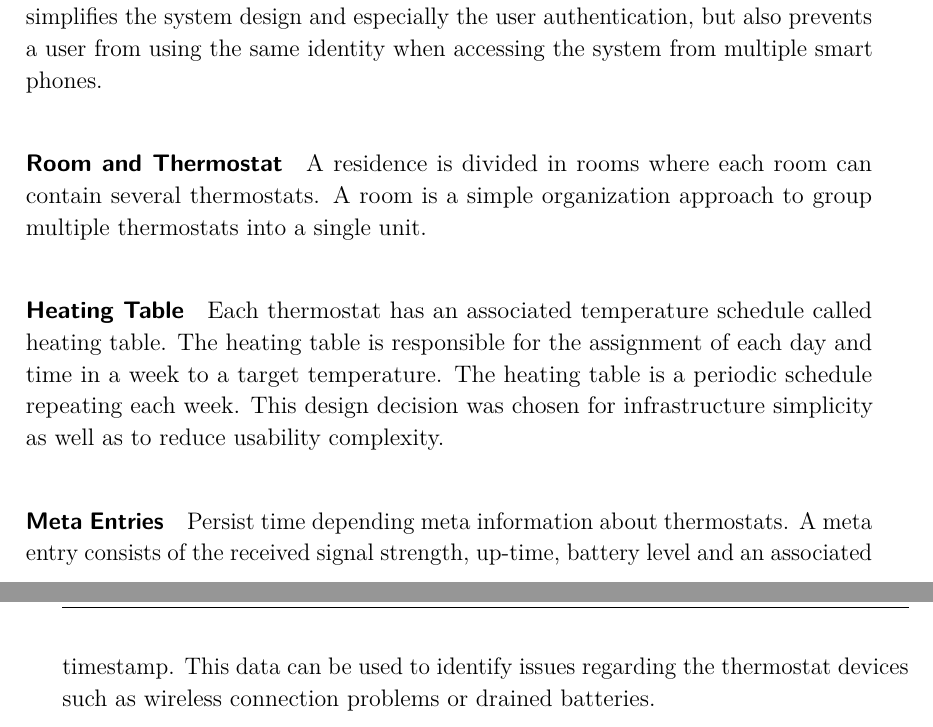
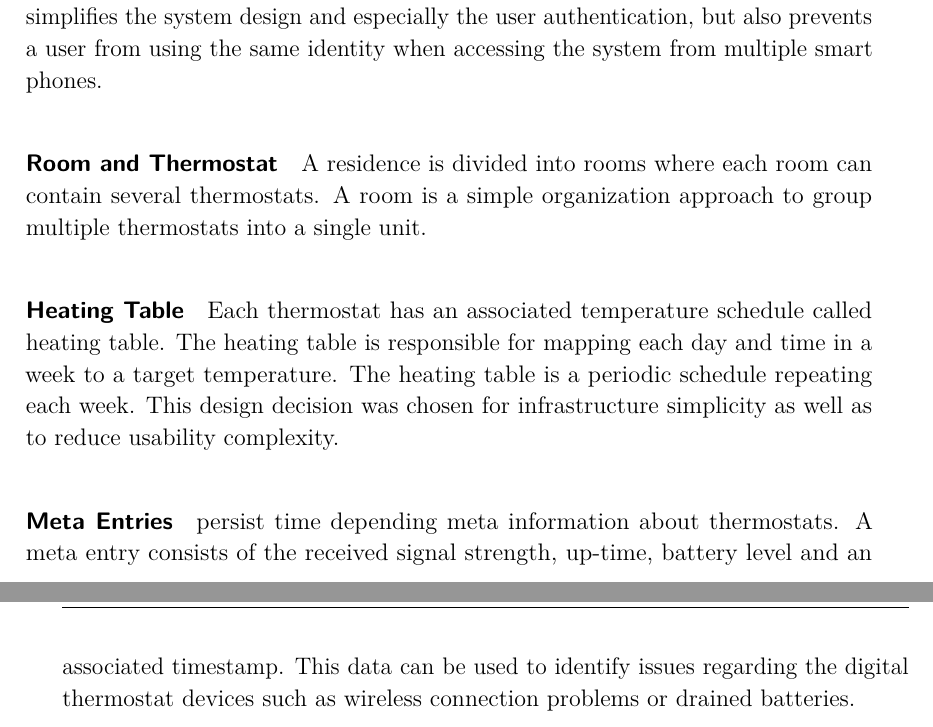
Before and after one commit to spiegelm/smart-heating-report, a LaTeX thesis (thesis.tex, which reads sections/system_overview.tex): two parts of pages 16 and 17 of 45, joined at a grey line, cut so that both start at the same text. Compiled offline with pdfLaTeX.

Commit message:
Small fixes in System Overview

```diff
--- a/sections/system_overview.tex
+++ b/sections/system_overview.tex
@@ -37,13 +37,13 @@ The fundamental unit of each deployment is the residence. Each residence corresp
 Each residence can contain multiple users. A user is associated to exactly one residence and is identified by its smart phone serial number. This design decision simplifies the system design and especially the user authentication, but also prevents a user from using the same identity when accessing the system from multiple smart phones.
 
 \paragraph{Room and Thermostat}
-A residence is divided in rooms where each room can contain several thermostats. A room is a simple organization approach to group multiple thermostats into a single unit.
+A residence is divided into rooms where each room can contain several thermostats. A room is a simple organization approach to group multiple thermostats into a single unit.
 %Eine Residence ist unterteilt in Räume wobei jeder Raum mehrere Thermostat enthalten kann.
 
 \paragraph{Heating Table}
 
-Each thermostat has an associated temperature schedule called heating table. The heating table is responsible for the assignment of each day and time in a week to a target temperature. The heating table is a periodic schedule repeating each week. This design decision was chosen for infrastructure simplicity as well as to reduce usability complexity.
+Each thermostat has an associated temperature schedule called heating table. The heating table is responsible for mapping each day and time in a week to a target temperature. The heating table is a periodic schedule repeating each week. This design decision was chosen for infrastructure simplicity as well as to reduce usability complexity.
 
 \paragraph{Meta Entries}
 
-Persist time depending meta information about thermostats. A meta entry consists of the received signal strength, up-time, battery level and an associated timestamp. This data can be used to identify issues regarding the thermostat devices such as wireless connection problems or drained batteries.
+persist time depending meta information about thermostats. A meta entry consists of the received signal strength, up-time, battery level and an associated timestamp. This data can be used to identify issues regarding the digital thermostat devices such as wireless connection problems or drained batteries.
```
